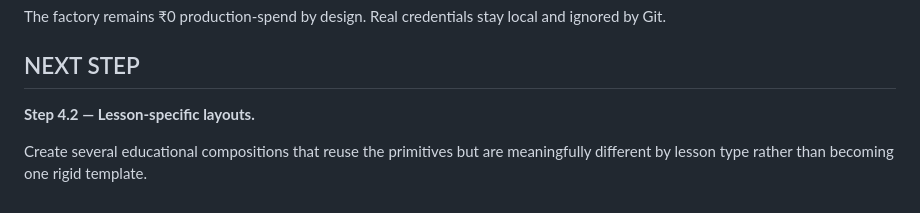
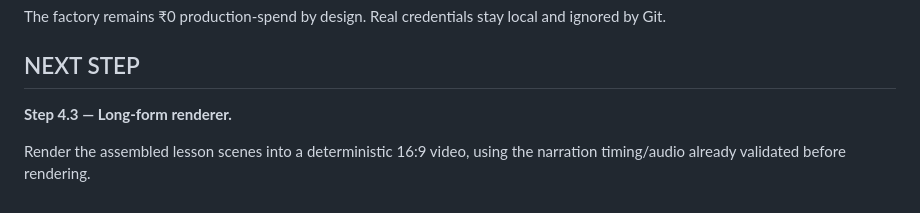
Before and after one commit to AakarshBot/education_factory, a Markdown page: PROJECT_CONTEXT.md, the part around one of its changes. Drawn GitHub-style.

```diff
--- a/PROJECT_CONTEXT.md
+++ b/PROJECT_CONTEXT.md
@@ -723,6 +746,6 @@ The factory remains ₹0 production-spend by design. Real credentials stay local
 
 ## NEXT STEP
 
-**Step 4.2 — Lesson-specific layouts.**
+**Step 4.3 — Long-form renderer.**
 
-Create several educational compositions that reuse the primitives but are meaningfully different by lesson type rather than becoming one rigid template.
+Render the assembled lesson scenes into a deterministic 16:9 video, using the narration timing/audio already validated before rendering.
```
Also changed, not shown: other parts of PROJECT_CONTEXT.md (+33 -10 lines).
